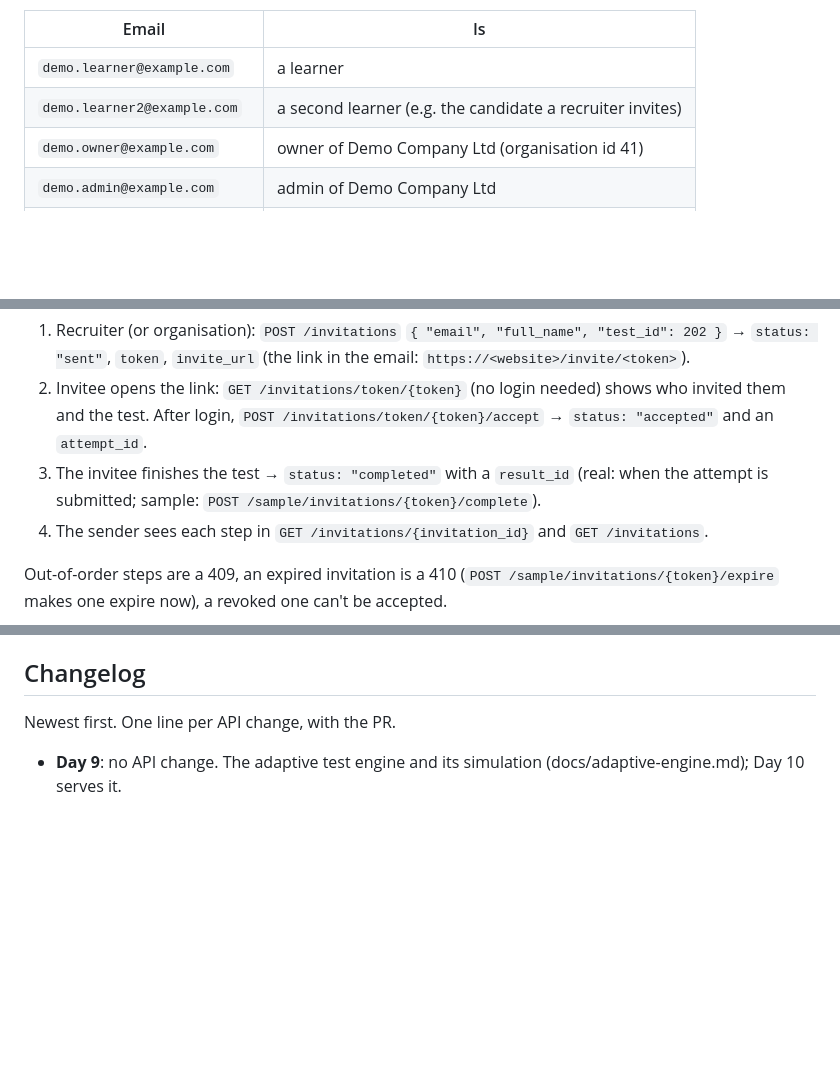
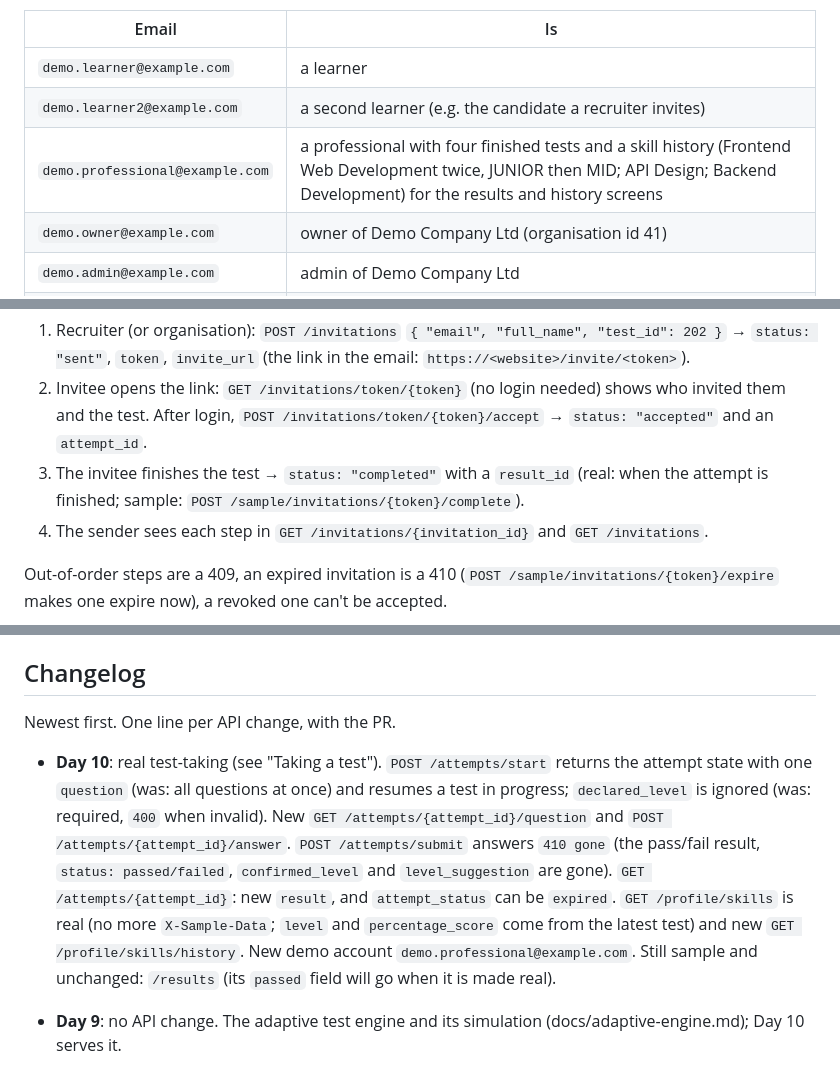
Before and after one commit to Growth-Hub-Tech/careerline-api, a Markdown page: docs/api.md, 3 parts joined by grey strips. GitHub-like rendering; blank space fills up the shorter version.

```diff
--- a/docs/api.md
+++ b/docs/api.md
@@ -126,6 +126,7 @@ The test server loads these on every deploy (`DEMO_DATA_ON_START=true`). Every a
 | --- | --- |
 | `demo.learner@example.com` | a learner |
 | `demo.learner2@example.com` | a second learner (e.g. the candidate a recruiter invites) |
+| `demo.professional@example.com` | a professional with four finished tests and a skill history (Frontend Web Development twice, JUNIOR then MID; API Design; Backend Development) for the results and history screens |
 | `demo.owner@example.com` | owner of Demo Company Ltd (organisation id 41) |
 | `demo.admin@example.com` | admin of Demo Company Ltd |
 | `demo.recruiter@example.com` | recruiter of Demo Company Ltd |
@@ -203,7 +218,7 @@ Paystack's webhook (`POST /payments/webhooks/paystack`, `charge.success`) does t
 
 1. Recruiter (or organisation): `POST /invitations` `{ "email", "full_name", "test_id": 202 }` → `status: "sent"`, `token`, `invite_url` (the link in the email: `https://<website>/invite/<token>`).
 2. Invitee opens the link: `GET /invitations/token/{token}` (no login needed) shows who invited them and the test. After login, `POST /invitations/token/{token}/accept` → `status: "accepted"` and an `attempt_id`.
-3. The invitee finishes the test → `status: "completed"` with a `result_id` (real: when the attempt is submitted; sample: `POST /sample/invitations/{token}/complete`).
+3. The invitee finishes the test → `status: "completed"` with a `result_id` (real: when the attempt is finished; sample: `POST /sample/invitations/{token}/complete`).
 4. The sender sees each step in `GET /invitations/{invitation_id}` and `GET /invitations`.
 
 Out-of-order steps are a 409, an expired invitation is a 410 (`POST /sample/invitations/{token}/expire` makes one expire now), a revoked one can't be accepted.
@@ -255,6 +270,7 @@ type Envelope<T> = { success: true; message: string | null; data: T };
 
 Newest first. One line per API change, with the PR.
 
+- **Day 10**: real test-taking (see "Taking a test"). `POST /attempts/start` returns the attempt state with one `question` (was: all questions at once) and resumes a test in progress; `declared_level` is ignored (was: required, `400` when invalid). New `GET /attempts/{attempt_id}/question` and `POST /attempts/{attempt_id}/answer`. `POST /attempts/submit` answers `410 gone` (the pass/fail result, `status: passed/failed`, `confirmed_level` and `level_suggestion` are gone). `GET /attempts/{attempt_id}`: new `result`, and `attempt_status` can be `expired`. `GET /profile/skills` is real (no more `X-Sample-Data`; `level` and `percentage_score` come from the latest test) and new `GET /profile/skills/history`. New demo account `demo.professional@example.com`. Still sample and unchanged: `/results` (its `passed` field will go when it is made real).
 - **Day 9**: no API change. The adaptive test engine and its simulation (docs/adaptive-engine.md); Day 10 serves it.
 - **Day 8**: `GET /roles` and `GET /roles/{role_id}` are real (same shapes, no more `X-Sample-Data`; 8 pilot roles, ids 101 to 108; `test_ids` only lists skills that can be tested now, as `200 + skill_id`). New `GET /job-titles` (the title ladder with the expected level for each). `GET /skills/`: new field `testable`. `POST /attempts/start`: new `409 skill_not_ready` for a skill without enough reviewed questions; only questions that passed the quality check are served.
 - **Day 7**: who may call what is enforced on every route (table in "Who can call what"): organisation and recruiter routes need an organisation role (learners get `403`; before, any token worked), another organisation's id is `404`. New `/me` routes (`/learners/me`, `/attempts/me`, `/recommendations/levels/me`, `/recommendations/pathway/me/{skill_id}`); the learner-id routes are deprecated. New `/organisations/{id}/users` (accounts and roles). `/accounts/me`: real `account_type` and `organisation_id`, new field `organisation_role`. `learner_id` optional in `POST /learners/behavioural-answers`. Demo accounts on the test server.
```
Also changed, not shown: other parts of docs/api.md (+18 -4 lines), docs/adaptive-engine.md (+11 -2 lines), docs/database.md (+1 -0 lines).
